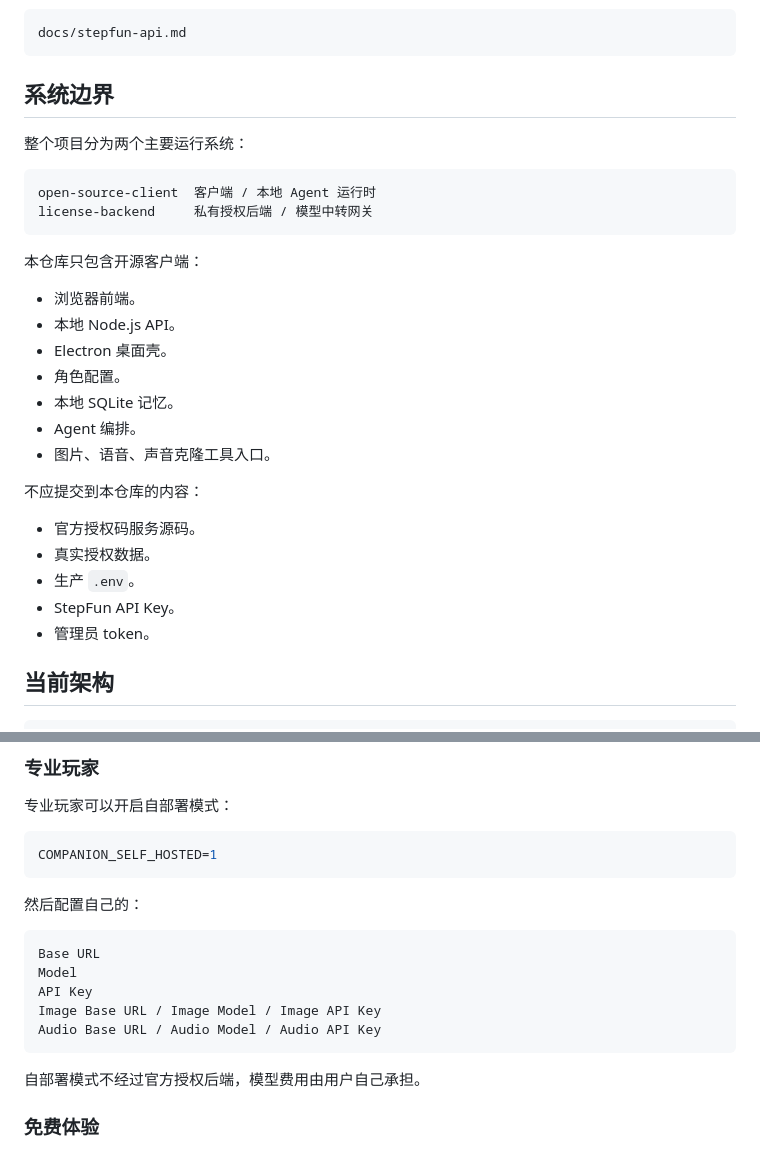
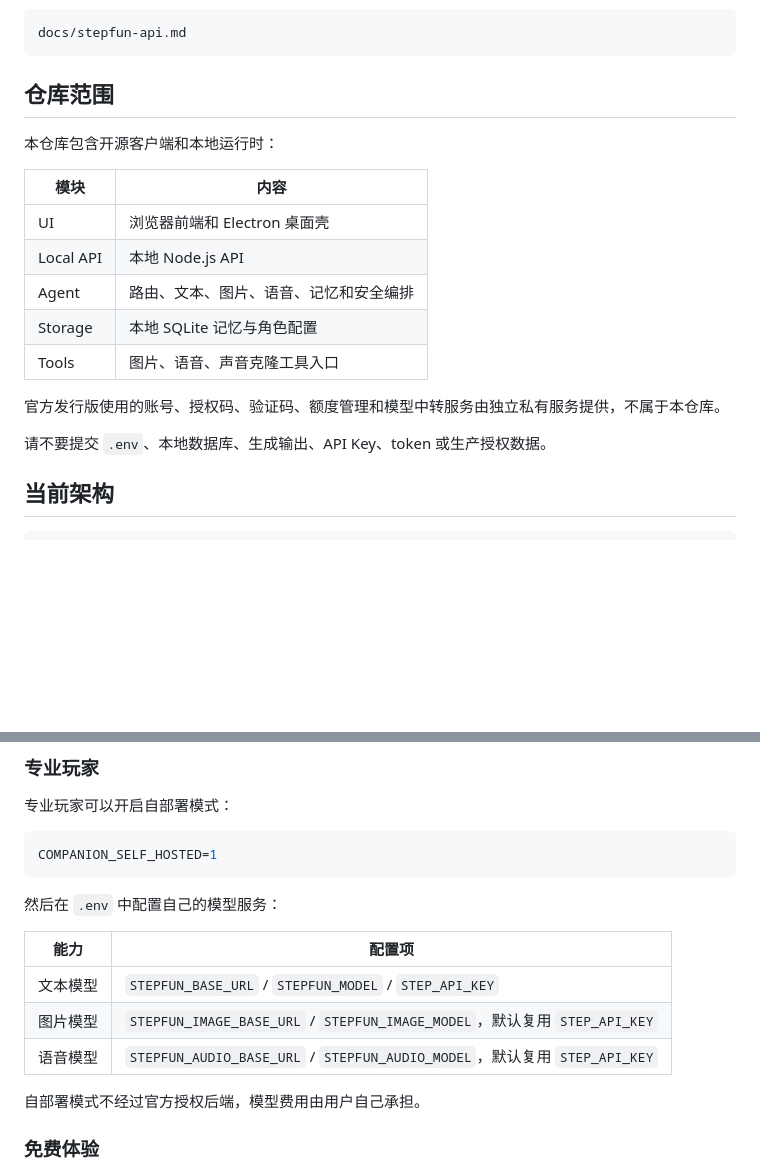
Before and after one commit to Zaosusu/virtual-companion-agent, a Markdown page: README.md, 2 parts joined by grey strips. GitHub-like rendering; blank space fills up the shorter version.

Commit message:
Polish public README scope and config docs

````diff
--- a/README.md
+++ b/README.md
@@ -14,32 +14,21 @@ StepFun 接入说明见：
 docs/stepfun-api.md
 ```
 
-## 系统边界
+## 仓库范围
 
-整个项目分为两个主要运行系统：
+本仓库包含开源客户端和本地运行时：
 
-```text
-open-source-client  客户端 / 本地 Agent 运行时
-license-backend     私有授权后端 / 模型中转网关
-```
+| 模块 | 内容 |
+| --- | --- |
+| UI | 浏览器前端和 Electron 桌面壳 |
+| Local API | 本地 Node.js API |
+| Agent | 路由、文本、图片、语音、记忆和安全编排 |
+| Storage | 本地 SQLite 记忆与角色配置 |
+| Tools | 图片、语音、声音克隆工具入口 |
 
-本仓库只包含开源客户端：
+官方发行版使用的账号、授权码、验证码、额度管理和模型中转服务由独立私有服务提供，不属于本仓库。
 
-- 浏览器前端。
-- 本地 Node.js API。
-- Electron 桌面壳。
-- 角色配置。
-- 本地 SQLite 记忆。
-- Agent 编排。
-- 图片、语音、声音克隆工具入口。
-
-不应提交到本仓库的内容：
-
-- 官方授权码服务源码。
-- 真实授权数据。
-- 生产 `.env`。
-- StepFun API Key。
-- 管理员 token。
+请不要提交 `.env`、本地数据库、生成输出、API Key、token 或生产授权数据。
 
 ## 当前架构
 
@@ -91,15 +80,13 @@ license-backend     私有授权后端 / 模型中转网关
 COMPANION_SELF_HOSTED=1
 ```
 
-然后配置自己的：
+然后在 `.env` 中配置自己的模型服务：
 
-```text
-Base URL
-Model
-API Key
-Image Base URL / Image Model / Image API Key
-Audio Base URL / Audio Model / Audio API Key
-```
+| 能力 | 配置项 |
+| --- | --- |
+| 文本模型 | `STEPFUN_BASE_URL` / `STEPFUN_MODEL` / `STEP_API_KEY` |
+| 图片模型 | `STEPFUN_IMAGE_BASE_URL` / `STEPFUN_IMAGE_MODEL`，默认复用 `STEP_API_KEY` |
+| 语音模型 | `STEPFUN_AUDIO_BASE_URL` / `STEPFUN_AUDIO_MODEL`，默认复用 `STEP_API_KEY` |
 
 自部署模式不经过官方授权后端，模型费用由用户自己承担。
 
````
